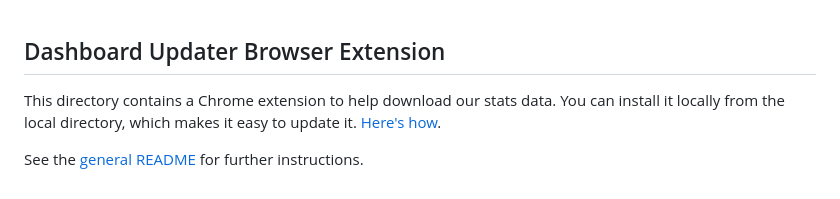
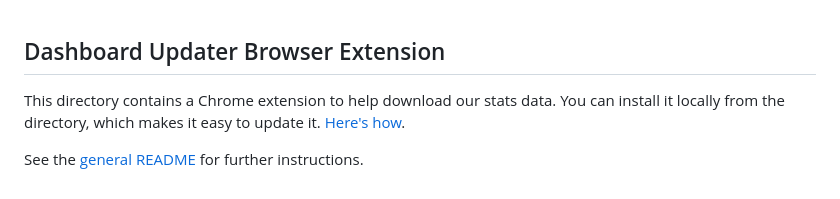
Before and after one commit to SamsungInternet/dashboard, a Markdown page: extension/README.md, the part around the change. Rendered like a GitHub page.

```diff
--- a/extension/README.md
+++ b/extension/README.md
@@ -1,7 +1,7 @@
 ## Dashboard Updater Browser Extension
 
 This directory contains a Chrome extension to help download our stats data.
-You can install it locally from the local directory, which makes it easy to update it.
+You can install it locally from the directory, which makes it easy to update it.
 [Here's how](https://developer.chrome.com/extensions/getstarted#unpacked).
 
 See the [general README](/README.md) for further instructions.
```
Also changed, not shown: README.md (+2 -0 lines), images/dashboard-preview-crop.png (added), images/dashboard-preview.png (added).
